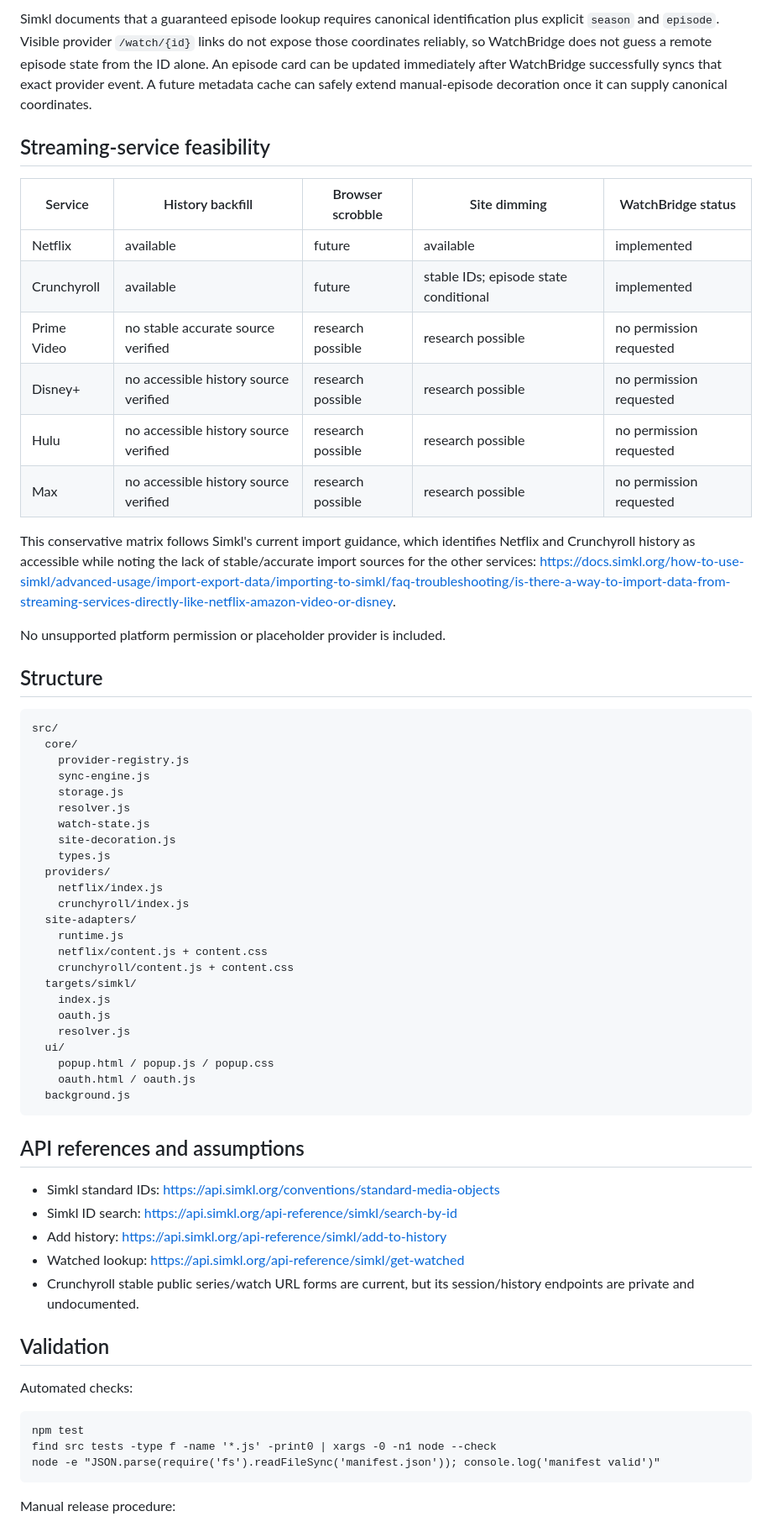
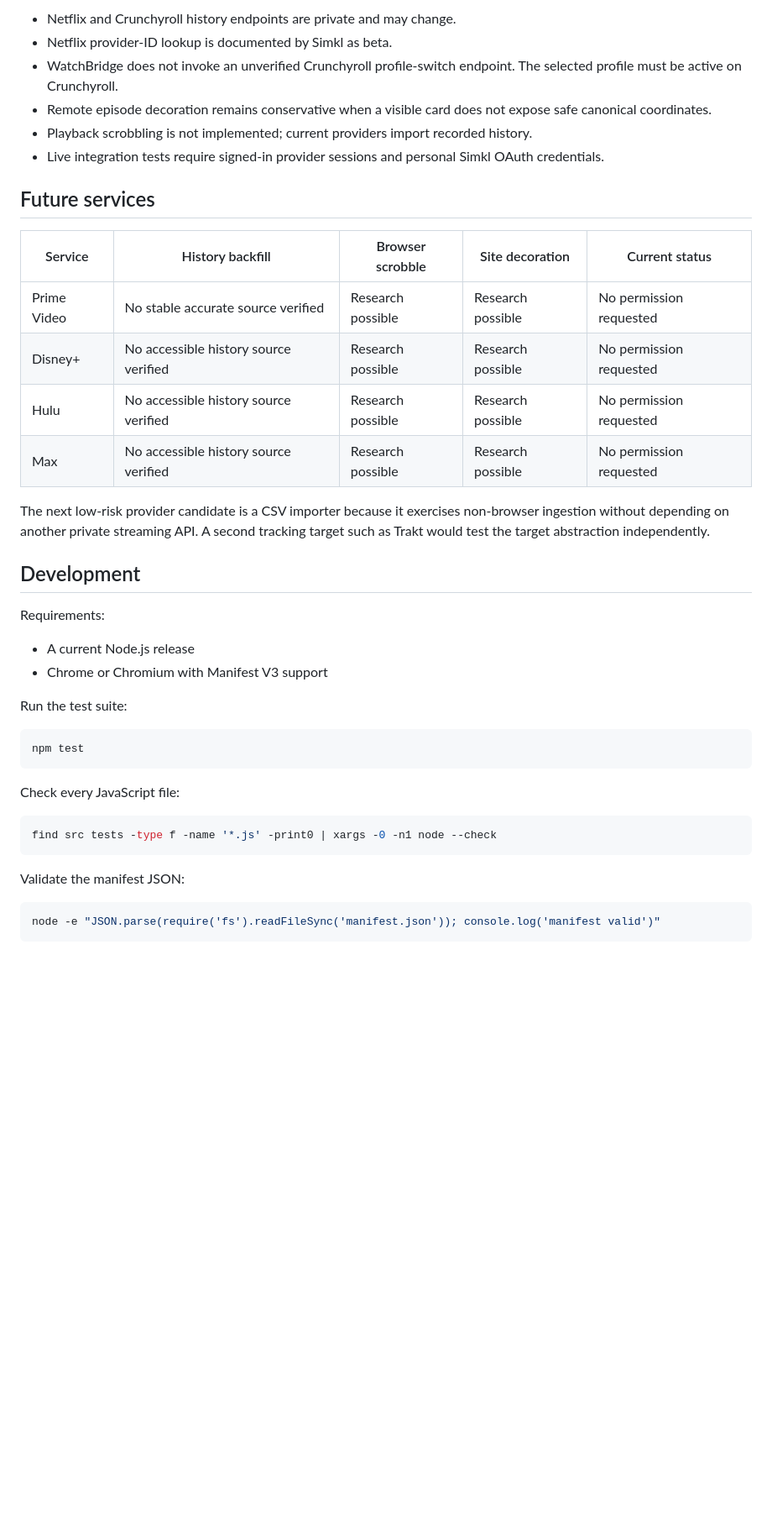
Before and after one commit to TaylanTatli/watchbridge, a Markdown page: README.md, the part around one of its changes. Shown at 84% size. GitHub-like rendering; blank space fills up the shorter version.

````diff
--- a/README.md
+++ b/README.md
@@ -135,63 +222,44 @@ Simkl is authoritative through `POST /sync/watched`; `completedKeys` alone never
 
-Simkl documents that a guaranteed episode lookup requires canonical identification plus explicit `season` and `episode`. Visible provider `/watch/{id}` links do not expose those coordinates reliably, so WatchBridge does not guess a remote episode state from the ID alone. An episode card can be updated immediately after WatchBridge successfully syncs that exact provider event. A future metadata cache can safely extend manual-episode decoration once it can supply canonical coordinates.
+- Netflix and Crunchyroll history endpoints are private and may change.
+- Netflix provider-ID lookup is documented by Simkl as beta.
+- WatchBridge does not invoke an unverified Crunchyroll profile-switch endpoint. The selected profile must be active on Crunchyroll.
+- Remote episode decoration remains conservative when a visible card does not expose safe canonical coordinates.
+- Playback scrobbling is not implemented; current providers import recorded history.
+- Live integration tests require signed-in provider sessions and personal Simkl OAuth credentials.
 
-## Streaming-service feasibility
+## Future services
 
-| Service | History backfill | Browser scrobble | Site dimming | WatchBridge status |
+| Service | History backfill | Browser scrobble | Site decoration | Current status |
 |---|---|---|---|---|
-| Netflix | available | future | available | implemented |
-| Crunchyroll | available | future | stable IDs; episode state conditional | implemented |
-| Prime Video | no stable accurate source verified | research possible | research possible | no permission requested |
-| Disney+ | no accessible history source verified | research possible | research possible | no permission requested |
-| Hulu | no accessible history source verified | research possible | research possible | no permission requested |
-| Max | no accessible history source verified | research possible | research possible | no permission requested |
+| Prime Video | No stable accurate source verified | Research possible | Research possible | No permission requested |
+| Disney+ | No accessible history source verified | Research possible | Research possible | No permission requested |
+| Hulu | No accessible history source verified | Research possible | Research possible | No permission requested |
+| Max | No accessible history source verified | Research possible | Research possible | No permission requested |
 
-This conservative matrix follows Simkl's current import guidance, which identifies Netflix and Crunchyroll history as accessible while noting the lack of stable/accurate import sources for the other services: <https://docs.simkl.org/how-to-use-simkl/advanced-usage/import-export-data/importing-to-simkl/faq-troubleshooting/is-there-a-way-to-import-data-from-streaming-services-directly-like-netflix-amazon-video-or-disney>.
+The next low-risk provider candidate is a CSV importer because it exercises non-browser ingestion without depending on another private streaming API. A second tracking target such as Trakt would test the target abstraction independently.
 
-No unsupported platform permission or placeholder provider is included.
+## Development
 
-## Structure
+Requirements:
 
-    src/
-      core/
-        provider-registry.js
-        sync-engine.js
-        storage.js
-        resolver.js
-        watch-state.js
-        site-decoration.js
-        types.js
-      providers/
-        netflix/index.js
-        crunchyroll/index.js
-      site-adapters/
-        runtime.js
-        netflix/content.js + content.css
-        crunchyroll/content.js + content.css
-      targets/simkl/
-        index.js
-        oauth.js
-        resolver.js
-      ui/
-        popup.html / popup.js / popup.css
-        oauth.html / oauth.js
-      background.js
+- A current Node.js release
+- Chrome or Chromium with Manifest V3 support
 
-## API references and assumptions
+Run the test suite:
 
-- Simkl standard IDs: <https://api.simkl.org/conventions/standard-media-objects>
-- Simkl ID search: <https://api.simkl.org/api-reference/simkl/search-by-id>
-- Add history: <https://api.simkl.org/api-reference/simkl/add-to-history>
-- Watched lookup: <https://api.simkl.org/api-reference/simkl/get-watched>
-- Crunchyroll stable public series/watch URL forms are current, but its session/history endpoints are private and undocumented.
+```bash
+npm test
+```
 
-## Validation
+Check every JavaScript file:
 
-Automated checks:
+```bash
+find src tests -type f -name '*.js' -print0 | xargs -0 -n1 node --check
+```
 
-    npm test
-    find src tests -type f -name '*.js' -print0 | xargs -0 -n1 node --check
-    node -e "JSON.parse(require('fs').readFileSync('manifest.json')); console.log('manifest valid')"
+Validate the manifest JSON:
 
-Manual release procedure:
+```bash
+node -e "JSON.parse(require('fs').readFileSync('manifest.json')); console.log('manifest valid')"
+```
 
````
Also changed, not shown: other parts of README.md (+185 -98 lines), docs/manual-testing.md (added, +83 -0 lines).
